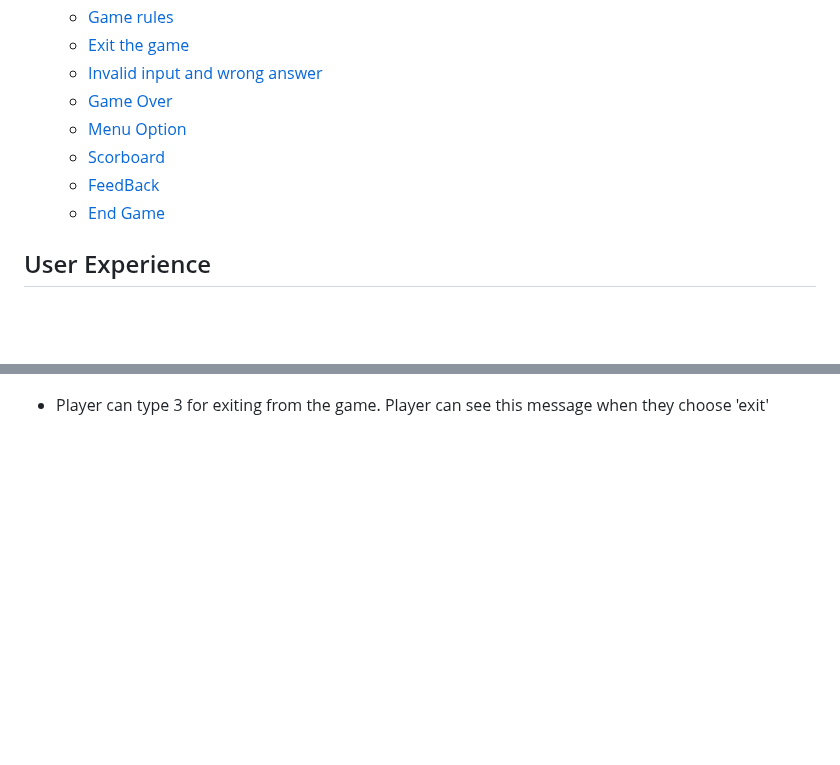
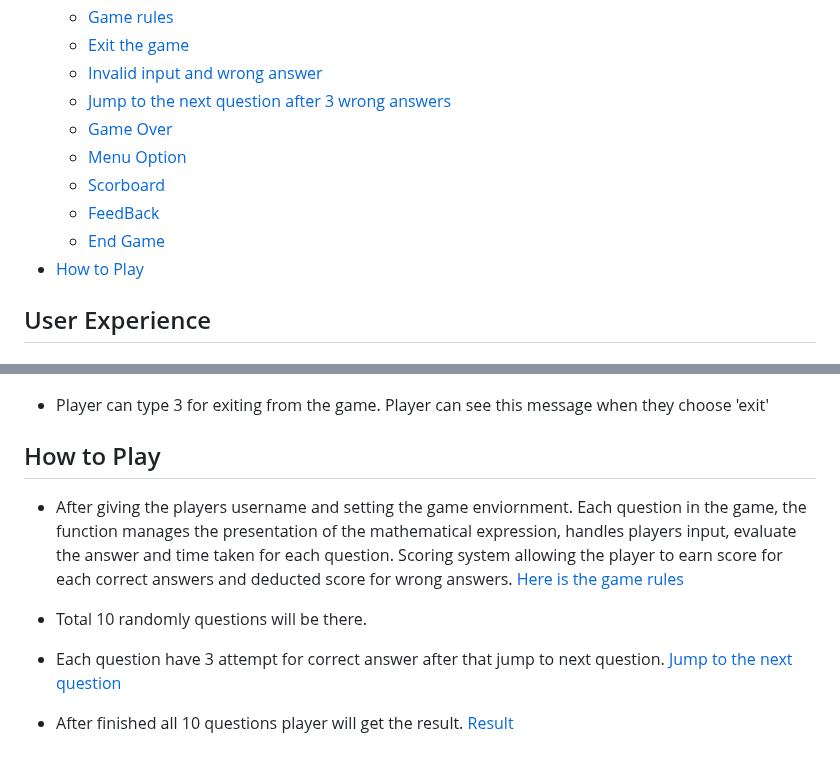
Before and after one commit to naisepaul/math-challenge, a Markdown page: README.md, 2 parts joined by grey strips. GitHub-like rendering; blank space fills up the shorter version.

Commit message:
Added How to play to README

```diff
--- a/README.md
+++ b/README.md
@@ -27,11 +27,14 @@ Welcome to the [Math Challenge](https://math-challenge-8e3b27978092.herokuapp.co
   - [Game rules](#game-rule)
   - [Exit the game](#type-'exit'-for-exiting-the-game)
   - [Invalid input and wrong answer](#invalid-input-and-wrong-answer)
+  - [Jump to the next question after 3 wrong answers](#jump-to-next-question-after-3-wrong-answers)
   - [Game Over](#game-over)
   - [Menu Option](#menu-option)
   - [Scorboard](#scoreboard)
   - [FeedBack](#feedback)
   - [End Game](#end-game)
+- [How to Play](#how-to-play)
+
 
 
 ## User Experience
@@ -169,3 +172,13 @@ Welcome to the [Math Challenge](https://math-challenge-8e3b27978092.herokuapp.co
 ![responsive view](assets/readme-images/mc-feature-end-game.png)
 
 - Player can type 3 for exiting from the game. Player can see this message when they choose 'exit'
+
+## How to Play
+
+- After giving the players username and setting the game enviornment. Each question in the game, the function manages the presentation of the mathematical expression, handles players input, evaluate the answer and time taken  for each question. Scoring system allowing the player to earn score for each correct answers and deducted score for wrong answers. [Here is the game rules](#game-rule)
+
+- Total 10 randomly questions will be there.
+
+- Each question have 3 attempt for correct answer after that jump to next question. [Jump to the next question](#jump-to-next-question-after-3-wrong-answers)
+
+- After finished all 10 questions player will get the result. [Result](#game-over)
```
